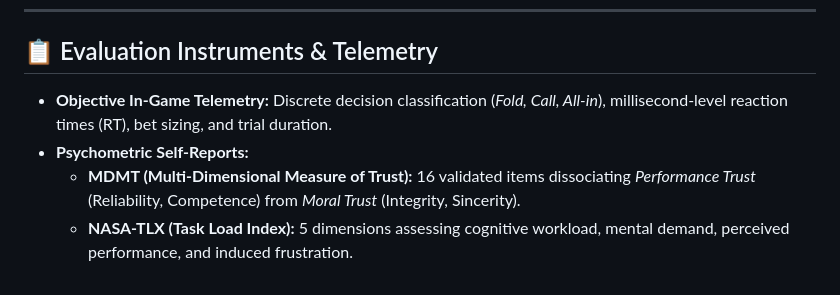
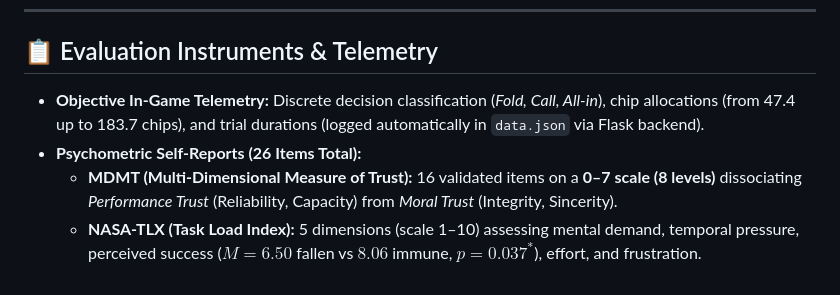
Before and after one commit to davide-dipierro/hri-nao-trust, a Markdown page: README.md, the part around one of its changes. Rendered like a GitHub page.

```diff
--- a/README.md
+++ b/README.md
@@ -42,7 +42,7 @@ The study cohort comprises **$N = 43$ STEM university participants**. An a-prior
 
 ## 📋 Evaluation Instruments & Telemetry
 
-* **Objective In-Game Telemetry:** Discrete decision classification (*Fold, Call, All-in*), millisecond-level reaction times (RT), bet sizing, and trial duration.
-* **Psychometric Self-Reports:**
-  * **MDMT (Multi-Dimensional Measure of Trust):** 16 validated items dissociating *Performance Trust* (Reliability, Competence) from *Moral Trust* (Integrity, Sincerity).
-  * **NASA-TLX (Task Load Index):** 5 dimensions assessing cognitive workload, mental demand, perceived performance, and induced frustration.
+* **Objective In-Game Telemetry:** Discrete decision classification (*Fold, Call, All-in*), chip allocations (from 47.4 up to 183.7 chips), and trial durations (logged automatically in `data.json` via Flask backend).
+* **Psychometric Self-Reports (26 Items Total):**
+  * **MDMT (Multi-Dimensional Measure of Trust):** 16 validated items on a **0–7 scale (8 levels)** dissociating *Performance Trust* (Reliability, Capacity) from *Moral Trust* (Integrity, Sincerity).
+  * **NASA-TLX (Task Load Index):** 5 dimensions (scale 1–10) assessing mental demand, temporal pressure, perceived success ($M = 6.50$ fallen vs $8.06$ immune, $p = 0.037^*$), effort, and frustration.
```
Also changed, not shown: other parts of README.md (+15 -15 lines).
